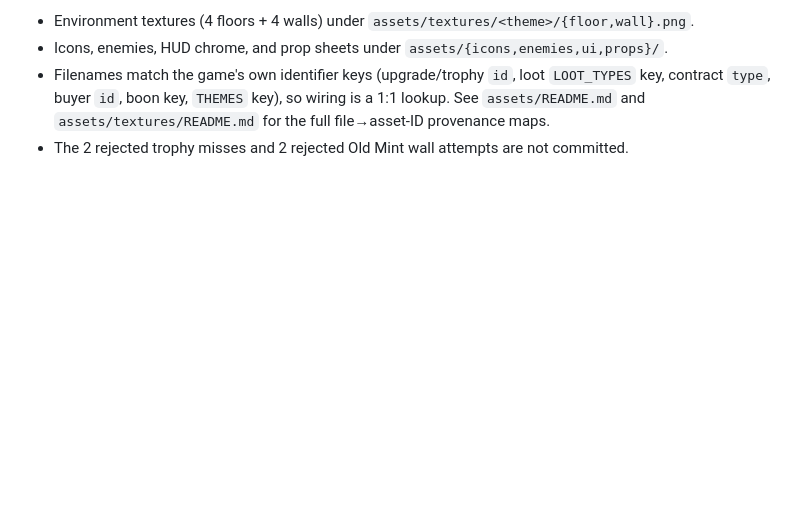
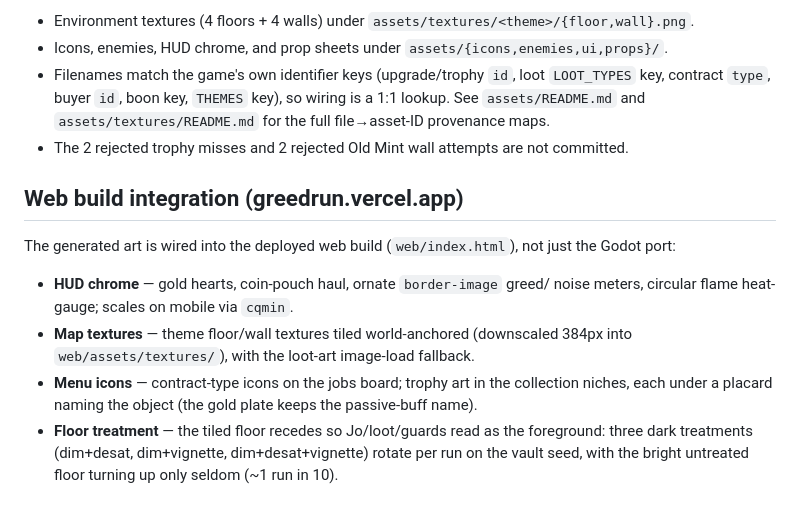
Before and after one commit to mikeylambo/greedrun, a Markdown page: docs/ART_PIPELINE.md, the part around the change. GitHub-like rendering; blank space fills up the shorter version.

Commit message:
docs: record web-build art integration (HUD, textures, menu icons, floor)
Documents what the Scenario art now drives in the deployed web build — HUD
chrome, map textures, menu icons, and the per-run floor treatment — alongside
the existing Godot-port notes.

Co-Authored-By: Claude Opus 4.8 <noreply@anthropic.com>
Claude-Session: https://claude.ai/code/session_01P2w64JCdLbWtWaYpeSKWUF

```diff
--- a/docs/ART_PIPELINE.md
+++ b/docs/ART_PIPELINE.md
@@ -240,3 +240,20 @@ places them under `assets/`.
   for the full file→asset-ID provenance maps.
 - The 2 rejected trophy misses and 2 rejected Old Mint wall attempts are not
   committed.
+
+## Web build integration (greedrun.vercel.app)
+
+The generated art is wired into the deployed web build (`web/index.html`), not
+just the Godot port:
+
+- **HUD chrome** — gold hearts, coin-pouch haul, ornate `border-image` greed/
+  noise meters, circular flame heat-gauge; scales on mobile via `cqmin`.
+- **Map textures** — theme floor/wall textures tiled world-anchored (downscaled
+  384px into `web/assets/textures/`), with the loot-art image-load fallback.
+- **Menu icons** — contract-type icons on the jobs board; trophy art in the
+  collection niches, each under a placard naming the object (the gold plate
+  keeps the passive-buff name).
+- **Floor treatment** — the tiled floor recedes so Jo/loot/guards read as the
+  foreground: three dark treatments (dim+desat, dim+vignette, dim+desat+vignette)
+  rotate per run on the vault seed, with the bright untreated floor turning up
+  only seldom (~1 run in 10).
```
